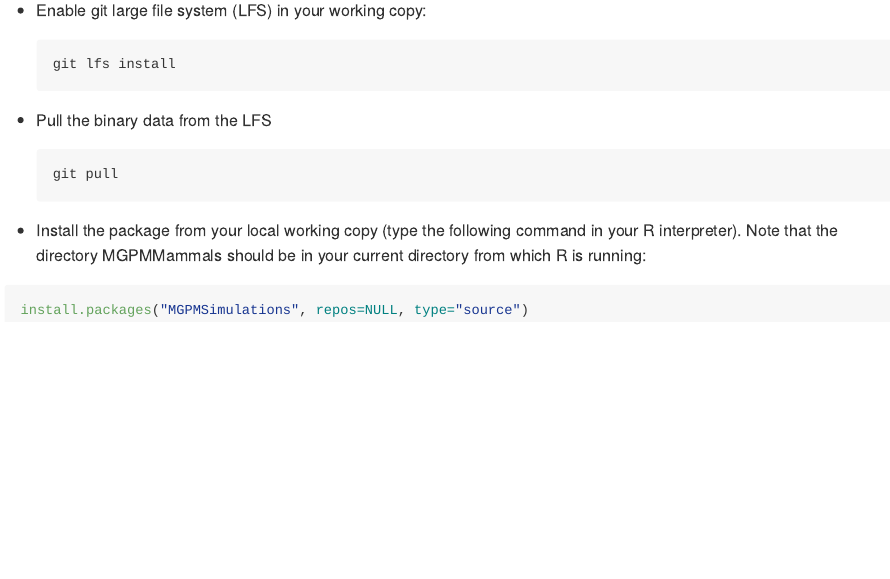
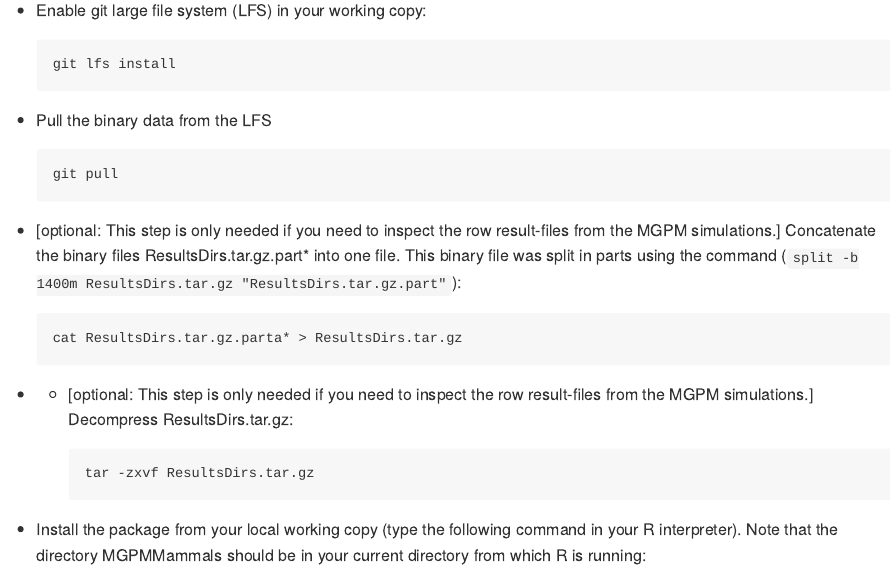
Before and after one commit to venelin/MGPMSimulations, an R Markdown document (README.Rmd): the page in a window 1100 px wide, from 500 px down. The pictures show the output file README.md that the author committed with the source, drawn offline in the style of GitHub.

Commit message:
Updated README.Rmd

````diff
--- a/README.Rmd
+++ b/README.Rmd
@@ -35,6 +35,16 @@ git lfs install
 git pull
 ```
 
+* [optional: This step is only needed if you need to inspect the row result-files from the MGPM simulations.] Concatenate the binary files ResultsDirs.tar.gz.part* into one file. This binary file was split in parts using the command (`split -b 1400m ResultsDirs.tar.gz "ResultsDirs.tar.gz.part"`):
+```
+cat ResultsDirs.tar.gz.parta* > ResultsDirs.tar.gz
+```
+
+* * [optional: This step is only needed if you need to inspect the row result-files from the MGPM simulations.] Decompress ResultsDirs.tar.gz:
+```
+tar -zxvf ResultsDirs.tar.gz
+```
+
 * Install the package from your local working copy (type the following command in your R interpreter). Note that the directory MGPMMammals should be in your current directory from which R is running:
 ```{r, eval = FALSE}
 install.packages("MGPMSimulations", repos=NULL, type="source")
````
Also changed, not shown: README.md.
